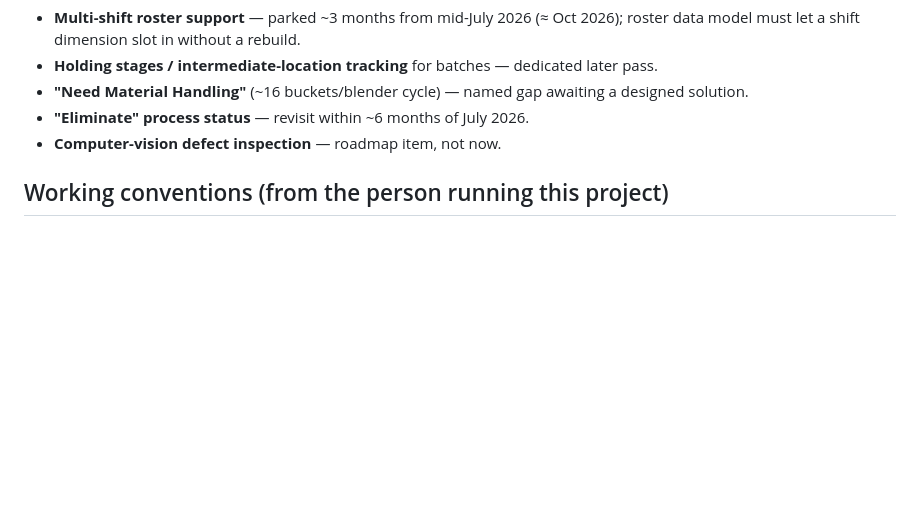
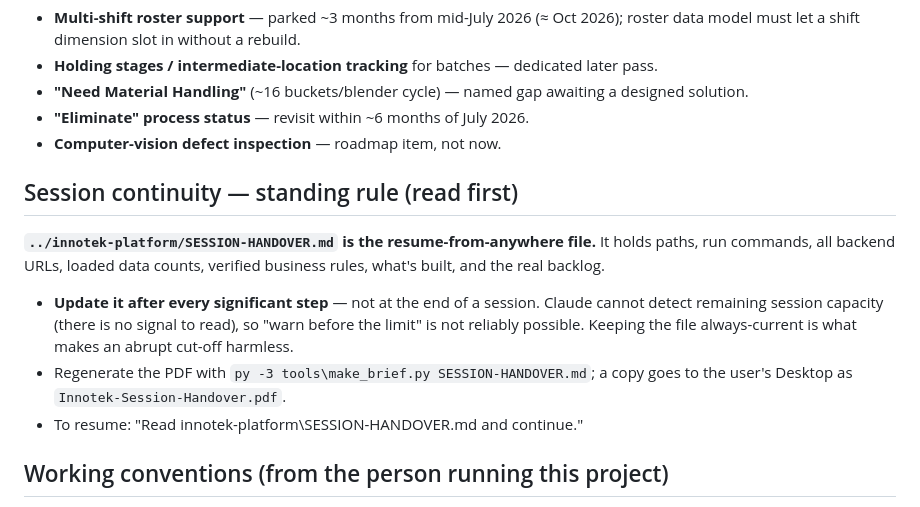
Before and after one commit to tejasunity/IPPL-ERP, a Markdown page: CLAUDE.md, the part around the change. Drawn GitHub-style; blank space fills up the shorter version.

Commit message:
CLAUDE.md: session-continuity standing rule pointing at SESSION-HANDOVER.md
Co-Authored-By: Claude Fable 5 <noreply@anthropic.com>

```diff
--- a/CLAUDE.md
+++ b/CLAUDE.md
@@ -135,6 +135,20 @@ The list below is verified current reality, not phone-side memory:
 - **"Eliminate" process status** — revisit within ~6 months of July 2026.
 - **Computer-vision defect inspection** — roadmap item, not now.
 
+## Session continuity — standing rule (read first)
+
+**`../innotek-platform/SESSION-HANDOVER.md` is the resume-from-anywhere file.**
+It holds paths, run commands, all backend URLs, loaded data counts, verified business
+rules, what's built, and the real backlog.
+
+- **Update it after every significant step** — not at the end of a session. Claude cannot
+  detect remaining session capacity (there is no signal to read), so "warn before the
+  limit" is not reliably possible. Keeping the file always-current is what makes an
+  abrupt cut-off harmless.
+- Regenerate the PDF with `py -3 tools\make_brief.py SESSION-HANDOVER.md`; a copy goes to
+  the user's Desktop as `Innotek-Session-Handover.pdf`.
+- To resume: "Read innotek-platform\SESSION-HANDOVER.md and continue."
+
 ## Working conventions (from the person running this project)
 
 - **Always deliver complete, ready-to-use files** — not snippets, not "add this line here."
```
